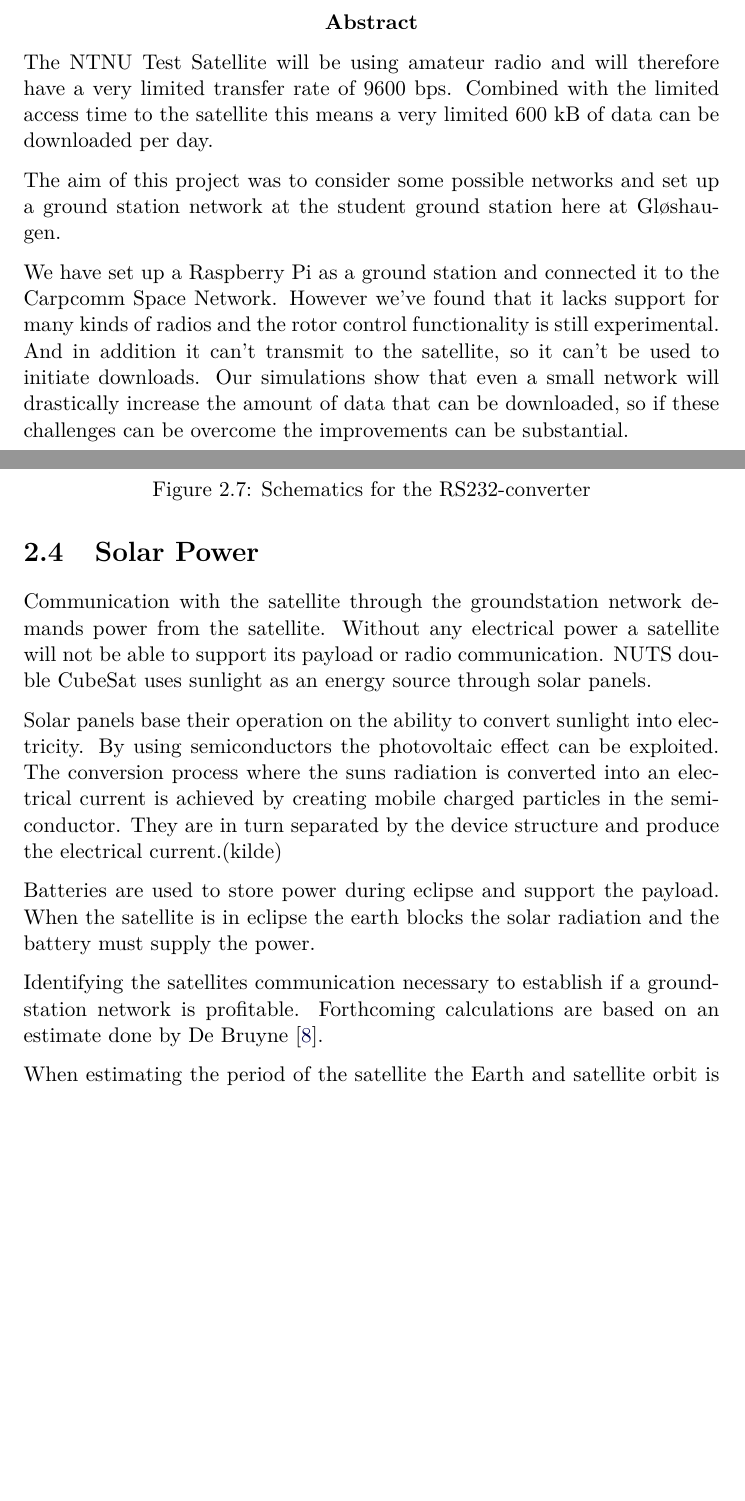
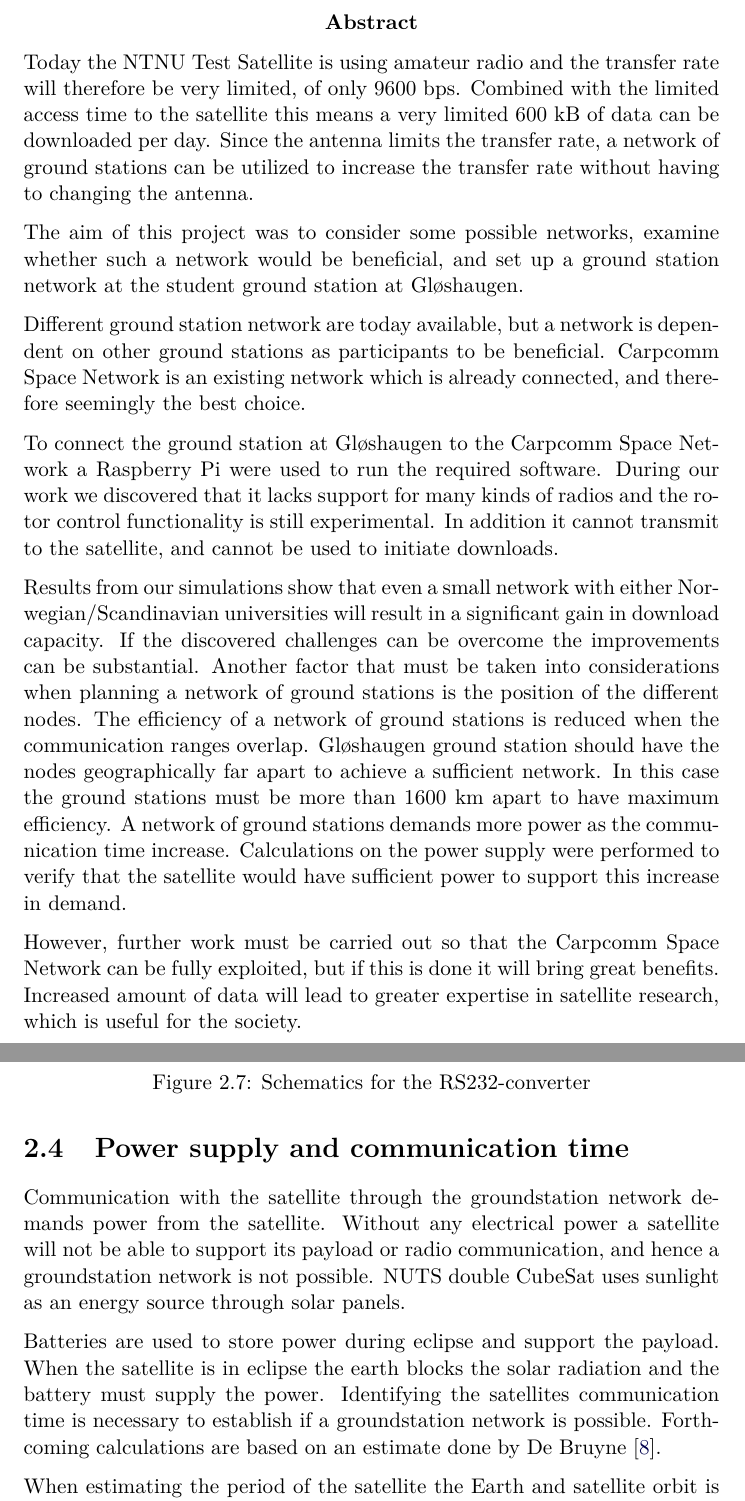
Before and after one commit to Ekerholten/EIT-Gruppe-Blue-Box, a LaTeX thesis (Rapport/report_main.tex, which reads Rapport/Preface/Abstract.tex, Rapport/Theory/Sunpower.tex): two parts of pages 2 and 14 of 24, joined at a grey line, cut so that both start at the same text, the shorter picture padded with empty space. Compiled offline with pdfLaTeX.

Commit message:
Updated abstract in project report and sunpower

```diff
--- a/Rapport/Preface/Abstract.tex
+++ b/Rapport/Preface/Abstract.tex
@@ -1,9 +1,23 @@
 \begin{abstract}
-The NTNU Test Satellite will be using amateur radio and will therefore have a very limited transfer rate of 9600 bps. Combined with the limited access time to the satellite this means a very limited 600 kB of data can be downloaded per day.
 
-The aim of this project was to consider some possible networks and set up a ground station network at the student ground station here at Gløshaugen.
+Today the NTNU Test Satellite is using amateur radio and the transfer rate will therefore be very limited, of only 9600 bps. Combined with the limited access time to the satellite this means a very limited 600 kB of data can be downloaded per day. Since the antenna limits the transfer rate, a network of ground stations can be utilized to increase the transfer rate without having to changing the antenna.
 
-We have set up a Raspberry Pi as a ground station and connected it to the Carpcomm Space Network. However we've found that it lacks support for many kinds of radios and the rotor control functionality is still experimental. And in addition it can't transmit to the satellite, so it can't be used to initiate downloads. Our simulations show that even a small network will drastically increase the amount of data that can be downloaded, so if these challenges can be overcome the improvements can be substantial.
+The aim of this project was to consider some possible networks, examine whether such a network would be beneficial, and set up a ground station network at the student ground station at Gløshaugen.
+
+Different ground station network are today available, but a network is dependent on other ground stations as participants to be beneficial. Carpcomm Space Network is an existing network which is already connected, and therefore seemingly the best choice.
+
+To connect the ground station at Gløshaugen to the Carpcomm Space Network a Raspberry Pi were used to run the required software. During our work we discovered that it lacks support for many kinds of radios and the rotor control functionality is still experimental. In addition it cannot transmit to the satellite, and cannot be used to initiate downloads.
+
+Results from our simulations show that even a small network with either Norwegian/Scandinavian universities will result in a significant gain in download capacity. If the discovered challenges can be overcome the improvements can be substantial. Another factor that must be taken into considerations when planning a network of ground stations is the position of the different nodes. The efficiency of a network of ground stations is reduced when the communication ranges overlap. Gløshaugen ground station should have the nodes geographically far apart to achieve a sufficient network. In this case the ground stations must be more than 1600 km apart to have maximum efficiency. A network of ground stations demands more power as the communication time increase. Calculations on the power supply were performed to verify that the satellite would have sufficient power to support this increase in demand.
+
+However, further work must be carried out so that the Carpcomm Space Network can be fully exploited, but if this is done it will bring great benefits. Increased amount of data will lead to greater expertise in satellite research, which is useful for the society.
+
+
+%The NTNU Test Satellite will be using amateur radio and will therefore have a very limited transfer rate of 9600 bps. Combined with the limited access time to the satellite this means a very limited 600 kB of data can be downloaded per day.
+
+%The aim of this project was to consider some possible networks and set up a ground station network at the student ground station here at Gløshaugen.
+
+%We have set up a Raspberry Pi as a ground station and connected it to the Carpcomm Space Network. However we've found that it lacks support for many kinds of radios and the rotor control functionality is still experimental. And in addition it can't transmit to the satellite, so it can't be used to initiate downloads. Our simulations show that even a small network will drastically increase the amount of data that can be downloaded, so if these challenges can be overcome the improvements can be substantial.
 
 \end{abstract}
 
--- a/Rapport/Theory/Sunpower.tex
+++ b/Rapport/Theory/Sunpower.tex
@@ -1,12 +1,8 @@
-\section{Solar Power}
+\section{Power supply and communication time}
 
-Communication with the satellite through the groundstation network demands power from the satellite. Without any electrical power a satellite will not be able to support its payload or radio communication. NUTS double CubeSat uses sunlight as an energy source through solar panels.
+Communication with the satellite through the groundstation network demands power from the satellite. Without any electrical power a satellite will not be able to support its payload or radio communication, and hence a groundstation network is not possible. NUTS double CubeSat uses sunlight as an energy source through solar panels.
 
-Solar panels base their operation on the ability to convert sunlight into electricity. By using semiconductors the photovoltaic effect can be exploited. The conversion process where the suns radiation is converted into an electrical current is achieved by creating mobile charged particles in the semiconductor. They are in turn separated by the device structure and produce the electrical current.(kilde)
-
-Batteries are used to store power during eclipse and support the payload. When the satellite is in eclipse the earth blocks the solar radiation and the battery must supply the power.
-
-Identifying the satellites communication necessary to establish if a groundstation network is profitable. Forthcoming calculations are based on an estimate done by De Bruyne \cite{Satellite Power Systems}.
+Batteries are used to store power during eclipse and support the payload. When the satellite is in eclipse the earth blocks the solar radiation and the battery must supply the power. Identifying the satellites communication time is necessary to establish if a groundstation network is possible. Forthcoming calculations are based on an estimate done by De Bruyne \cite{Satellite Power Systems}.
 
 When estimating the period of the satellite the Earth and satellite orbit is assumed to be spheres. Kepler`s third law for circular orbits is used:
 
```
Also changed, not shown: Rapport/Theory/Sunpower.tex (2 more changed lines).
